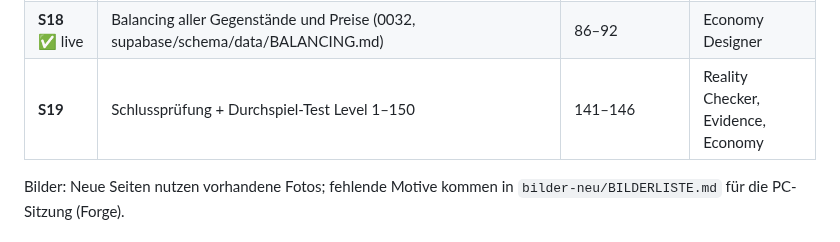
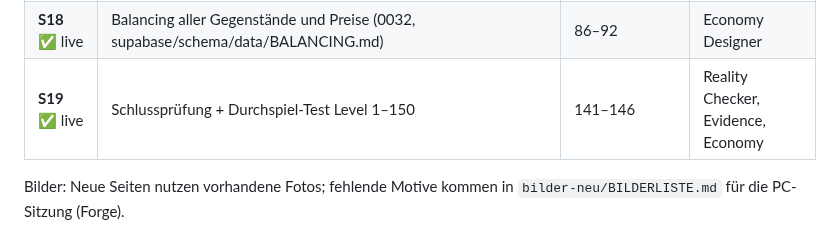
Before and after one commit to JeyJunior12/browsergame-prototyp, a Markdown page: UMSETZUNGSPLAN.md, the part around the change. Rendered like a GitHub page.

```diff
--- a/UMSETZUNGSPLAN.md
+++ b/UMSETZUNGSPLAN.md
@@ -72,7 +72,7 @@ Innerhalb eines Sprints wird nach Nummer gearbeitet.
 | **S16** ✅ live | Fahrzeuge II: Wohnmobil, Fahrer-Jobs (spät), Rennen, Diebstahl, Bandenfahrzeug | 58–62 | Game Designer, Backend, Frontend |
 | **S17** ✅ live | Städte-Grundlage (gesperrt bis genug Spieler) | 10, 123, 124 | Backend Architect |
 | **S18** ✅ live | Balancing aller Gegenstände und Preise (0032, supabase/schema/data/BALANCING.md) | 86–92 | Economy Designer |
-| **S19** | Schlussprüfung + Durchspiel-Test Level 1–150 | 141–146 | Reality Checker, Evidence, Economy |
+| **S19** ✅ live | Schlussprüfung + Durchspiel-Test Level 1–150 | 141–146 | Reality Checker, Evidence, Economy |
 
 Bilder: Neue Seiten nutzen vorhandene Fotos; fehlende Motive kommen in `bilder-neu/BILDERLISTE.md` für die PC-Sitzung (Forge).
 
```
Also changed, not shown: ROADMAP.md (+6 -6 lines), 1 other file.
